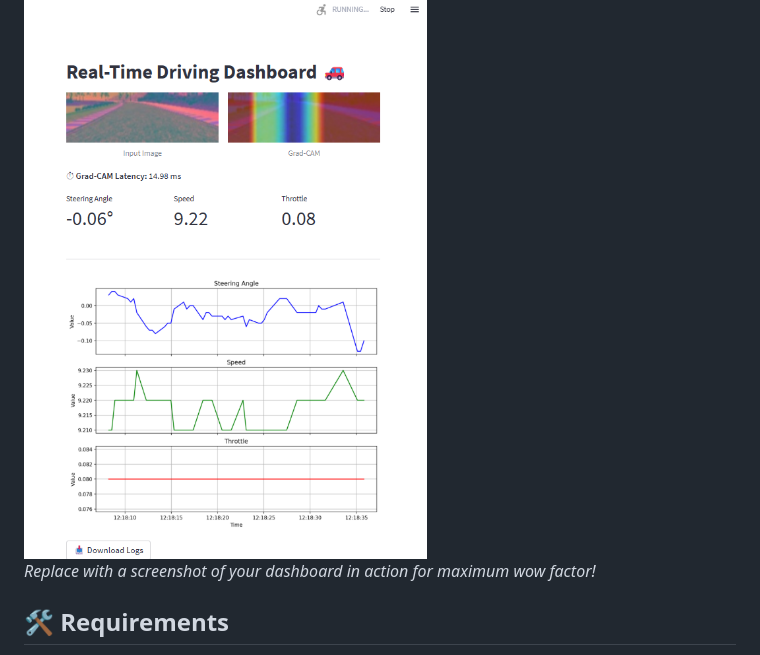
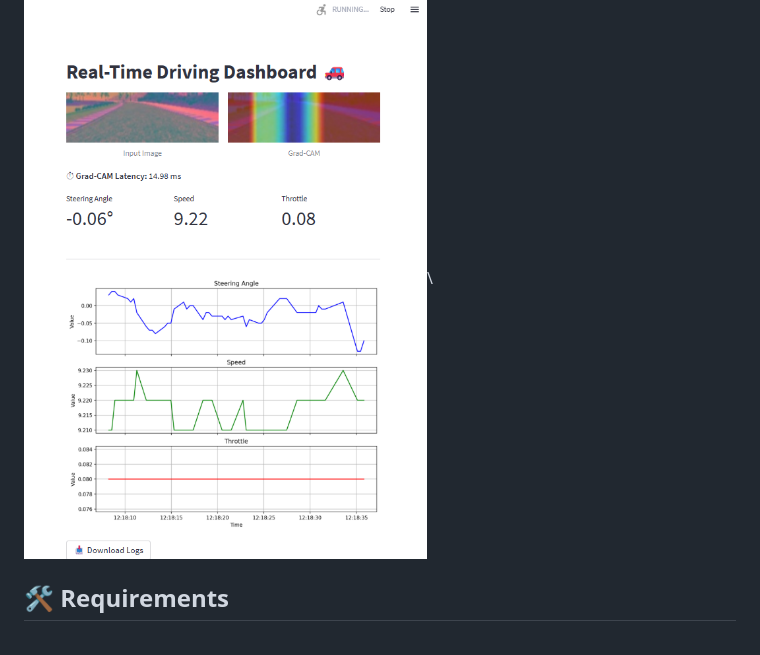
Before and after one commit to drowningkirito/behavioral_cloning_car, a Markdown page: README.md, the part around the change. Drawn GitHub-style.

```diff
--- a/README.md
+++ b/README.md
@@ -13,7 +13,7 @@ Welcome to an exciting end-to-end self-driving car project! This repository powe
 ## 🎥 Demo
 
 ![Streamlit Dashboard](assets/github_dash_demo.png)\
-*Replace with a screenshot of your dashboard in action for maximum wow factor!*
+
 
 ## 🛠️ Requirements
 
```
